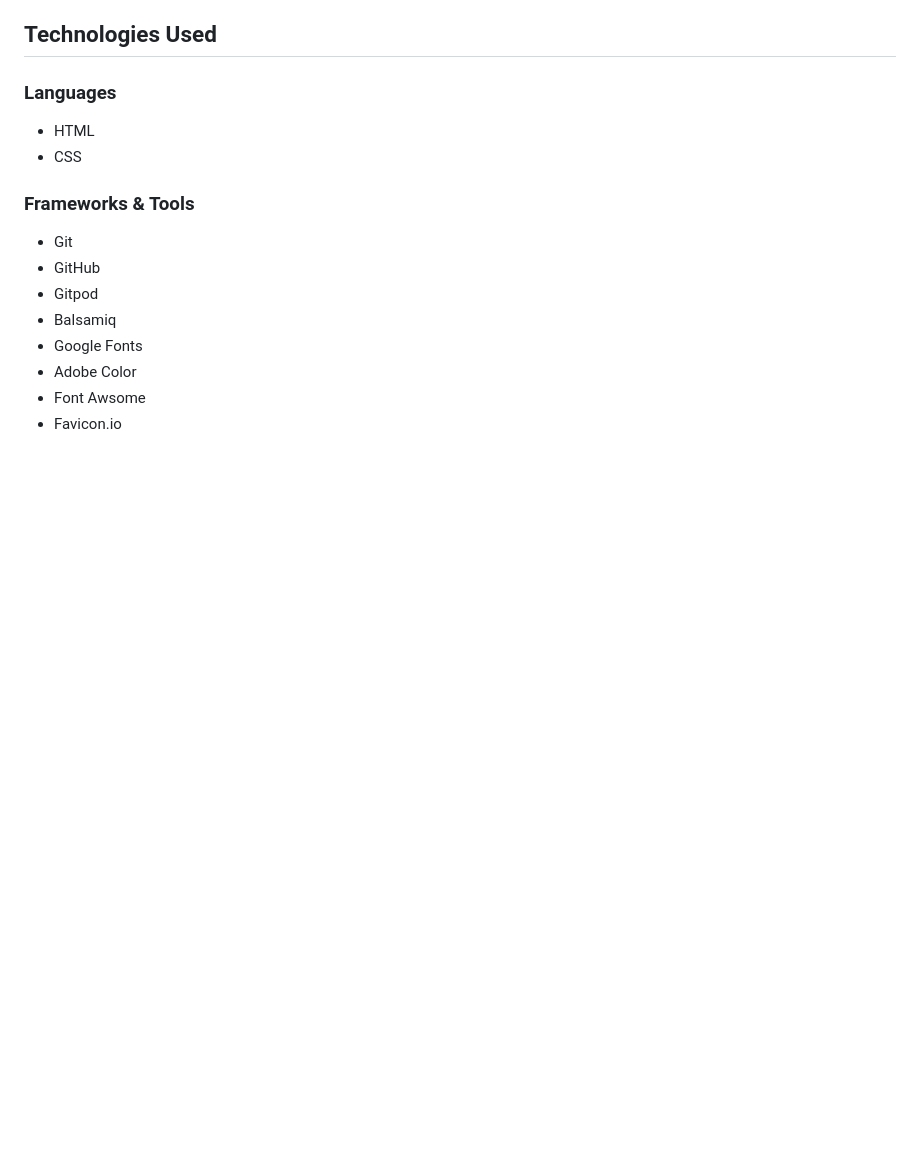
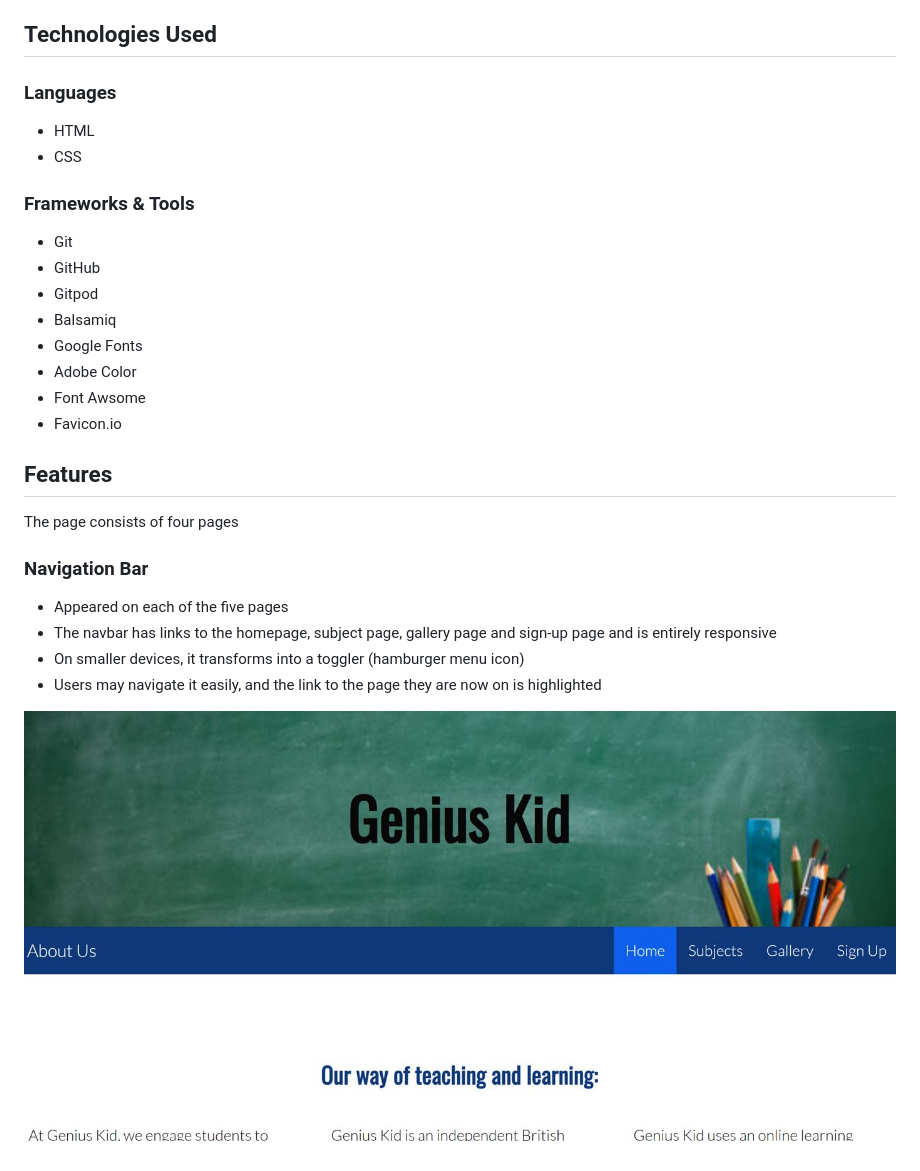
Before and after one commit to Mabdillahi88/CI_PP1ATPBURGERS, a Markdown page: README.md, the part around the change. GitHub-like rendering; pictures changed too: docs/features/navbar.JPG (added); blank space fills up the shorter version.

Commit message:
navbar image added to readme

```diff
--- a/README.md
+++ b/README.md
@@ -153,3 +153,15 @@ There are five distinct pages on the website:
 - Adobe Color
 - Font Awsome
 - Favicon<span>.</span>io
+
+## Features
+The page consists of four pages
+
+### Navigation Bar
+
+- Appeared on each of the five pages
+- The navbar has links to the homepage, subject page, gallery page and sign-up page and is entirely responsive
+- On smaller devices, it transforms into a toggler (hamburger menu icon)
+- Users may navigate it easily, and the link to the page they are now on is highlighted
+
+![navbar](docs/features/navbar.JPG)
```
